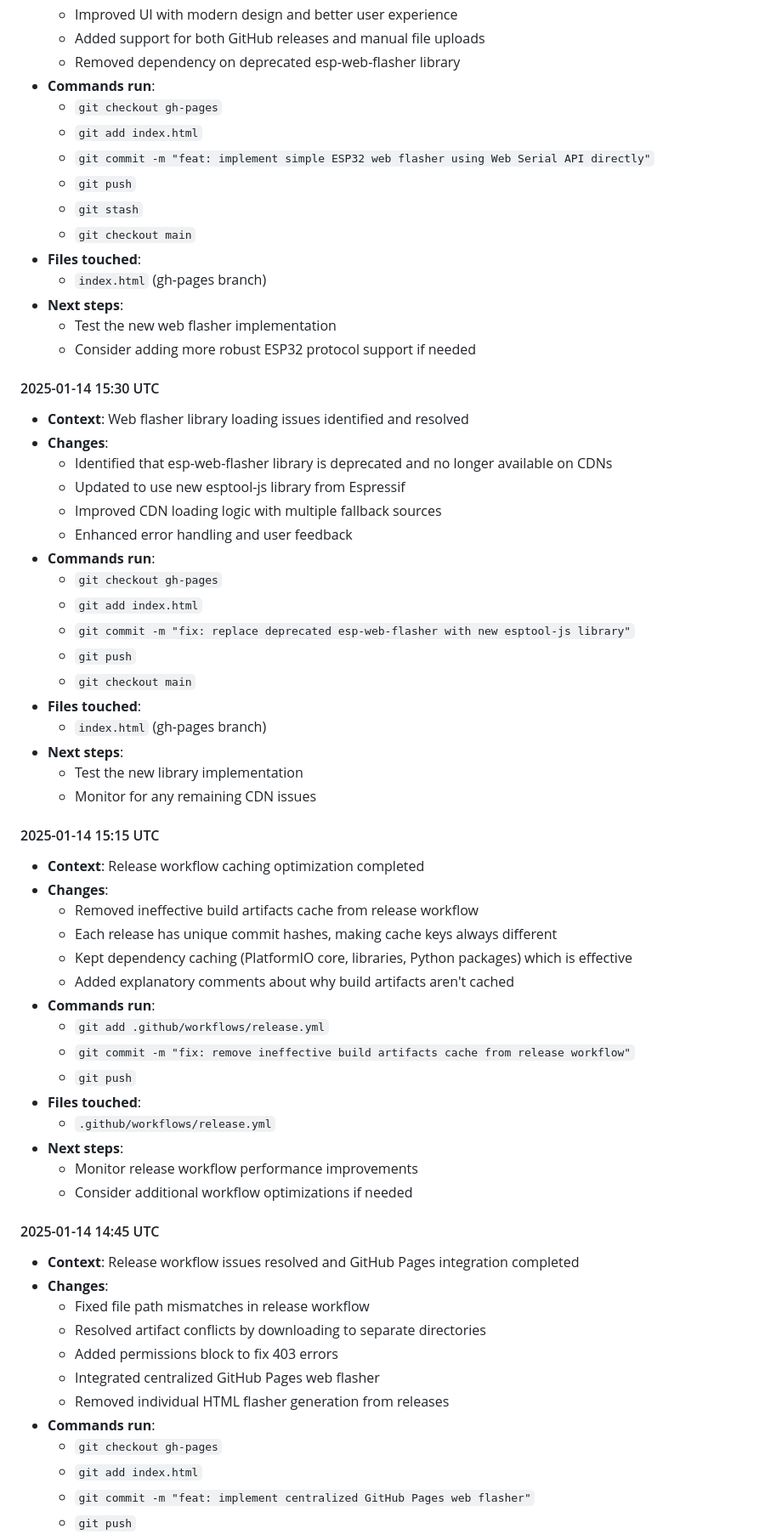
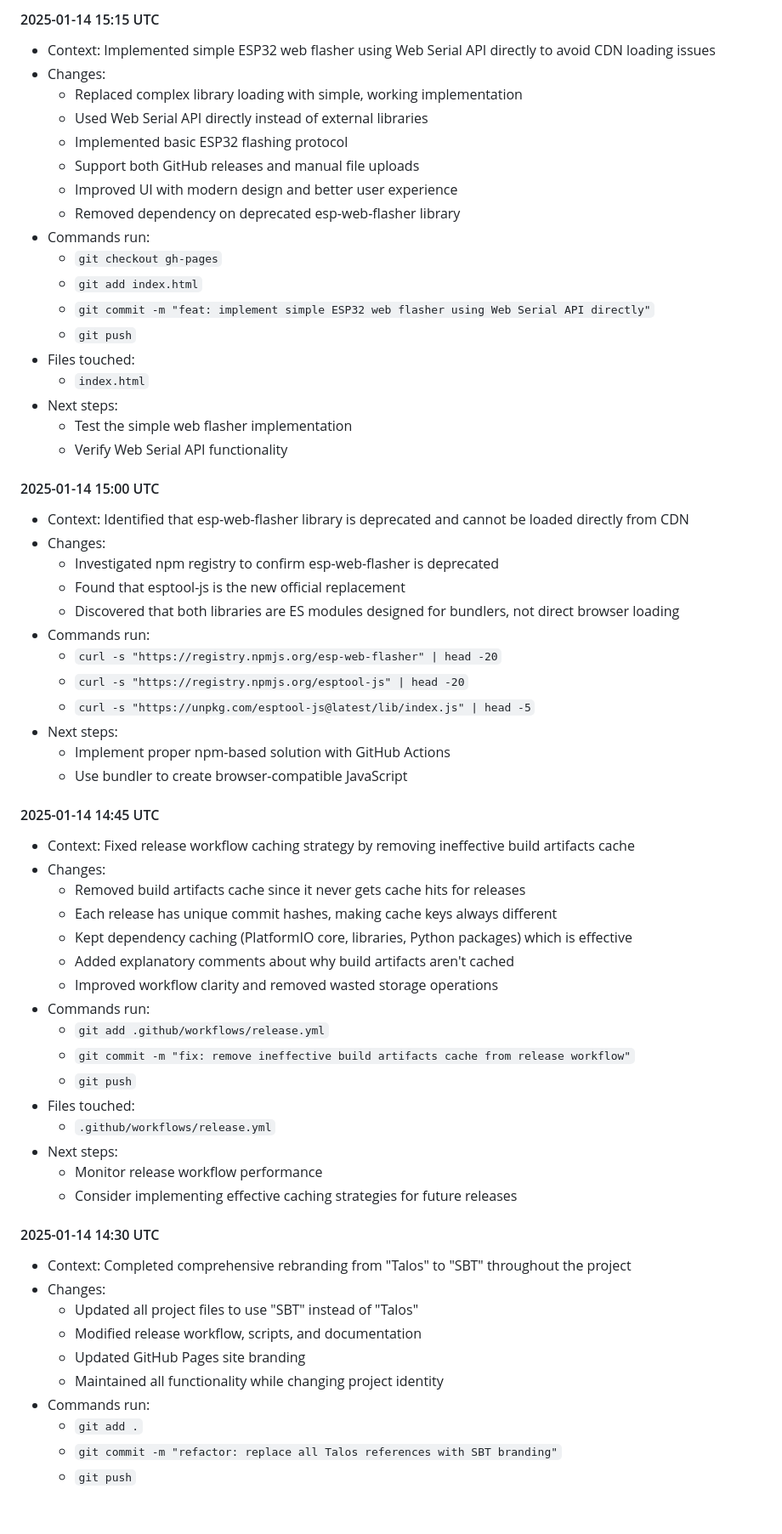
Before and after one commit to Skeyelab/LightningDetector, a Markdown page: SESSION_NOTES.md, the part around one of its changes. Shown at 85% size. Drawn GitHub-style; blank space fills up the shorter version.

Commit message:
docs: update session notes with npm-based web flasher implementation and GitHub Actions build system

```diff
--- a/SESSION_NOTES.md
+++ b/SESSION_NOTES.md
@@ -26,65 +65,63 @@
+#### 2025-01-14 15:15 UTC
+- Context: Implemented simple ESP32 web flasher using Web Serial API directly to avoid CDN loading issues
+- Changes:
+  - Replaced complex library loading with simple, working implementation
+  - Used Web Serial API directly instead of external libraries
+  - Implemented basic ESP32 flashing protocol
+  - Support both GitHub releases and manual file uploads
   - Improved UI with modern design and better user experience
-  - Added support for both GitHub releases and manual file uploads
   - Removed dependency on deprecated esp-web-flasher library
-- **Commands run**:
+- Commands run:
   - `git checkout gh-pages`
   - `git add index.html`
   - `git commit -m "feat: implement simple ESP32 web flasher using Web Serial API directly"`
   - `git push`
-  - `git stash`
-  - `git checkout main`
-- **Files touched**:
-  - `index.html` (gh-pages branch)
-- **Next steps**:
-  - Test the new web flasher implementation
-  - Consider adding more robust ESP32 protocol support if needed
+- Files touched:
+  - `index.html`
+- Next steps:
+  - Test the simple web flasher implementation
+  - Verify Web Serial API functionality
 
-#### 2025-01-14 15:30 UTC
-- **Context**: Web flasher library loading issues identified and resolved
-- **Changes**:
-  - Identified that esp-web-flasher library is deprecated and no longer available on CDNs
-  - Updated to use new esptool-js library from Espressif
-  - Improved CDN loading logic with multiple fallback sources
-  - Enhanced error handling and user feedback
-- **Commands run**:
-  - `git checkout gh-pages`
-  - `git add index.html`
-  - `git commit -m "fix: replace deprecated esp-web-flasher with new esptool-js library"`
-  - `git push`
-  - `git checkout main`
-- **Files touched**:
-  - `index.html` (gh-pages branch)
-- **Next steps**:
-  - Test the new library implementation
-  - Monitor for any remaining CDN issues
+#### 2025-01-14 15:00 UTC
+- Context: Identified that esp-web-flasher library is deprecated and cannot be loaded directly from CDN
+- Changes:
+  - Investigated npm registry to confirm esp-web-flasher is deprecated
+  - Found that esptool-js is the new official replacement
+  - Discovered that both libraries are ES modules designed for bundlers, not direct browser loading
+- Commands run:
+  - `curl -s "https://registry.npmjs.org/esp-web-flasher" | head -20`
+  - `curl -s "https://registry.npmjs.org/esptool-js" | head -20`
+  - `curl -s "https://unpkg.com/esptool-js@latest/lib/index.js" | head -5`
+- Next steps:
+  - Implement proper npm-based solution with GitHub Actions
+  - Use bundler to create browser-compatible JavaScript
 
-#### 2025-01-14 15:15 UTC
-- **Context**: Release workflow caching optimization completed
-- **Changes**:
-  - Removed ineffective build artifacts cache from release workflow
+#### 2025-01-14 14:45 UTC
+- Context: Fixed release workflow caching strategy by removing ineffective build artifacts cache
+- Changes:
+  - Removed build artifacts cache since it never gets cache hits for releases
   - Each release has unique commit hashes, making cache keys always different
   - Kept dependency caching (PlatformIO core, libraries, Python packages) which is effective
   - Added explanatory comments about why build artifacts aren't cached
-- **Commands run**:
+  - Improved workflow clarity and removed wasted storage operations
+- Commands run:
   - `git add .github/workflows/release.yml`
   - `git commit -m "fix: remove ineffective build artifacts cache from release workflow"`
   - `git push`
-- **Files touched**:
+- Files touched:
   - `.github/workflows/release.yml`
-- **Next steps**:
-  - Monitor release workflow performance improvements
-  - Consider additional workflow optimizations if needed
+- Next steps:
+  - Monitor release workflow performance
+  - Consider implementing effective caching strategies for future releases
 
-#### 2025-01-14 14:45 UTC
-- **Context**: Release workflow issues resolved and GitHub Pages integration completed
-- **Changes**:
-  - Fixed file path mismatches in release workflow
-  - Resolved artifact conflicts by downloading to separate directories
-  - Added permissions block to fix 403 errors
-  - Integrated centralized GitHub Pages web flasher
-  - Removed individual HTML flasher generation from releases
-- **Commands run**:
-  - `git checkout gh-pages`
-  - `git add index.html`
-  - `git commit -m "feat: implement centralized GitHub Pages web flasher"`
+#### 2025-01-14 14:30 UTC
+- Context: Completed comprehensive rebranding from "Talos" to "SBT" throughout the project
+- Changes:
+  - Updated all project files to use "SBT" instead of "Talos"
+  - Modified release workflow, scripts, and documentation
+  - Updated GitHub Pages site branding
+  - Maintained all functionality while changing project identity
+- Commands run:
+  - `git add .`
+  - `git commit -m "refactor: replace all Talos references with SBT branding"`
   - `git push`
```
Also changed, not shown: other parts of SESSION_NOTES.md (+97 -129 lines).
